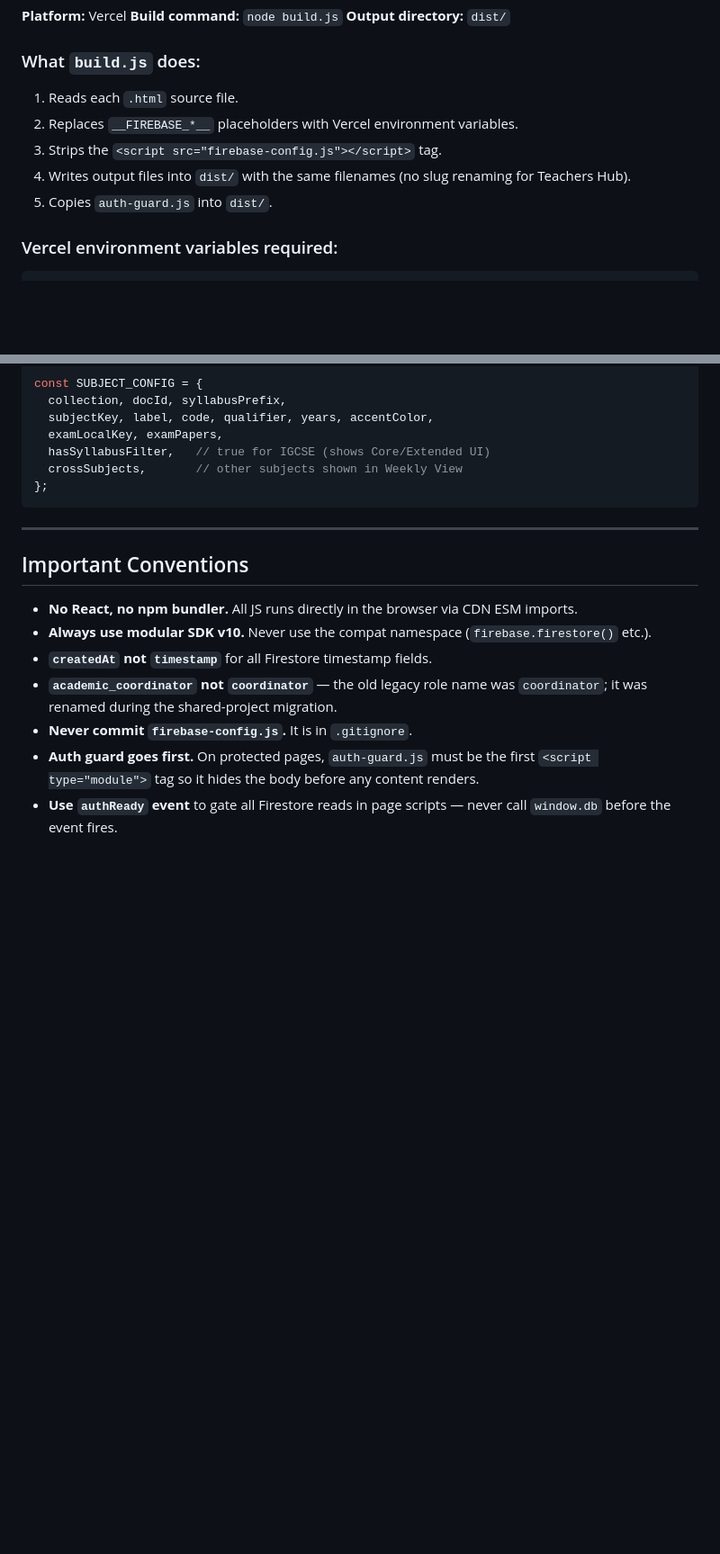
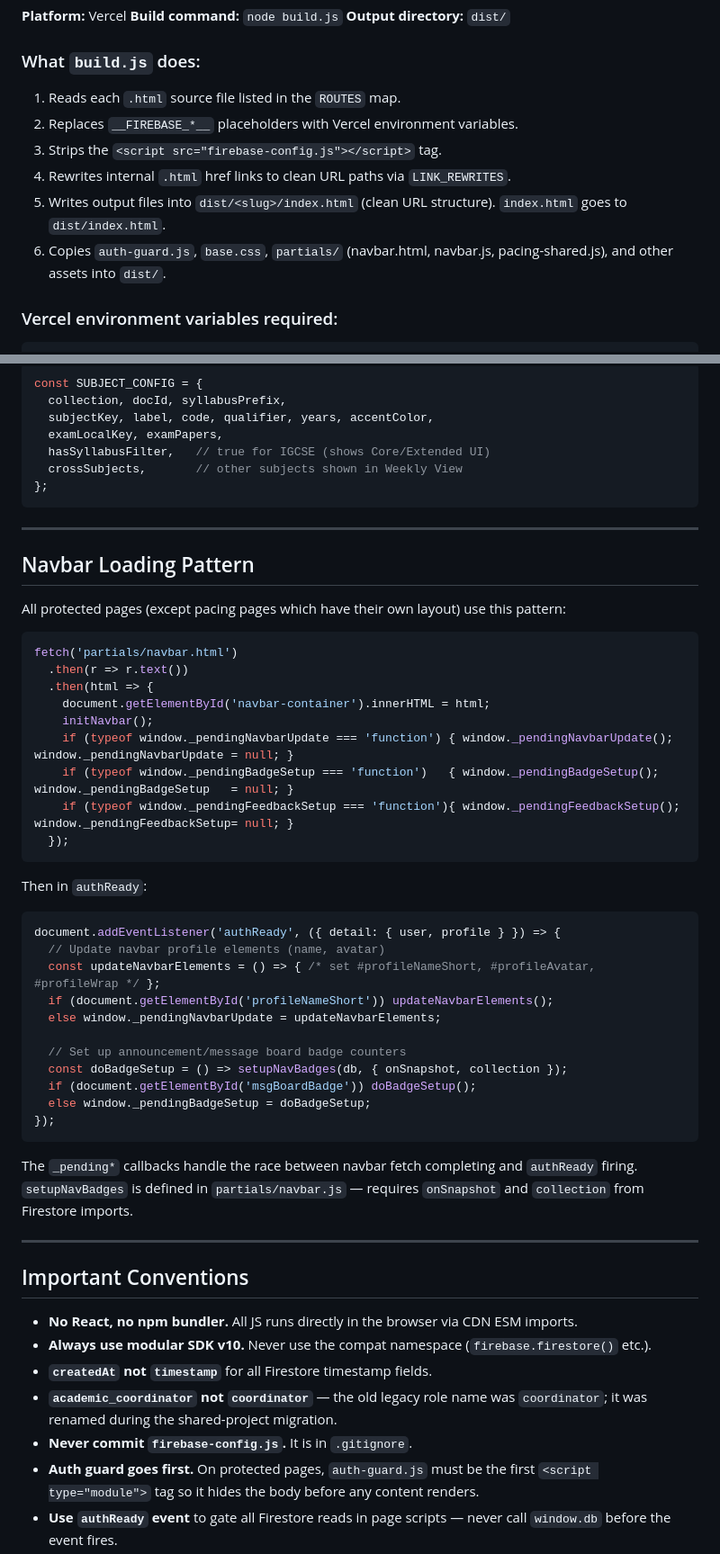
Before and after one commit to a-perdana/Teachers-Hub, a Markdown page: CLAUDE.md, 2 parts joined by grey strips. Shown at 90% size. GitHub-like rendering; blank space fills up the shorter version.

````diff
--- a/CLAUDE.md
+++ b/CLAUDE.md
@@ -181,11 +183,12 @@ Teachers Hub does NOT have its own `firestore.rules`. Never create one — it wo
 **Output directory:** `dist/`
 
 ### What `build.js` does:
-1. Reads each `.html` source file.
+1. Reads each `.html` source file listed in the `ROUTES` map.
 2. Replaces `__FIREBASE_*__` placeholders with Vercel environment variables.
 3. Strips the `<script src="firebase-config.js"></script>` tag.
-4. Writes output files into `dist/` with the same filenames (no slug renaming for Teachers Hub).
-5. Copies `auth-guard.js` into `dist/`.
+4. Rewrites internal `.html` href links to clean URL paths via `LINK_REWRITES`.
+5. Writes output files into `dist/<slug>/index.html` (clean URL structure). `index.html` goes to `dist/index.html`.
+6. Copies `auth-guard.js`, `base.css`, `partials/` (navbar.html, navbar.js, pacing-shared.js), and other assets into `dist/`.
 
 ### Vercel environment variables required:
 ```
@@ -266,6 +286,42 @@ const SUBJECT_CONFIG = {
 
 ---
 
+## Navbar Loading Pattern
+
+All protected pages (except pacing pages which have their own layout) use this pattern:
+
+```js
+fetch('partials/navbar.html')
+  .then(r => r.text())
+  .then(html => {
+    document.getElementById('navbar-container').innerHTML = html;
+    initNavbar();
+    if (typeof window._pendingNavbarUpdate === 'function') { window._pendingNavbarUpdate(); window._pendingNavbarUpdate = null; }
+    if (typeof window._pendingBadgeSetup === 'function')   { window._pendingBadgeSetup();   window._pendingBadgeSetup   = null; }
+    if (typeof window._pendingFeedbackSetup === 'function'){ window._pendingFeedbackSetup(); window._pendingFeedbackSetup= null; }
+  });
+```
+
+Then in `authReady`:
+```js
+document.addEventListener('authReady', ({ detail: { user, profile } }) => {
+  // Update navbar profile elements (name, avatar)
+  const updateNavbarElements = () => { /* set #profileNameShort, #profileAvatar, #profileWrap */ };
+  if (document.getElementById('profileNameShort')) updateNavbarElements();
+  else window._pendingNavbarUpdate = updateNavbarElements;
+
+  // Set up announcement/message board badge counters
+  const doBadgeSetup = () => setupNavBadges(db, { onSnapshot, collection });
+  if (document.getElementById('msgBoardBadge')) doBadgeSetup();
+  else window._pendingBadgeSetup = doBadgeSetup;
+});
+```
+
+The `_pending*` callbacks handle the race between navbar fetch completing and `authReady` firing.
+`setupNavBadges` is defined in `partials/navbar.js` — requires `onSnapshot` and `collection` from Firestore imports.
+
+---
+
 ## Important Conventions
 
 - **No React, no npm bundler.** All JS runs directly in the browser via CDN ESM imports.
````
Also changed, not shown: other parts of CLAUDE.md (+36 -16 lines).
